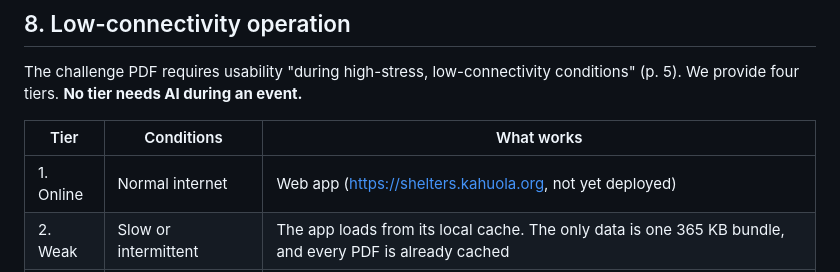
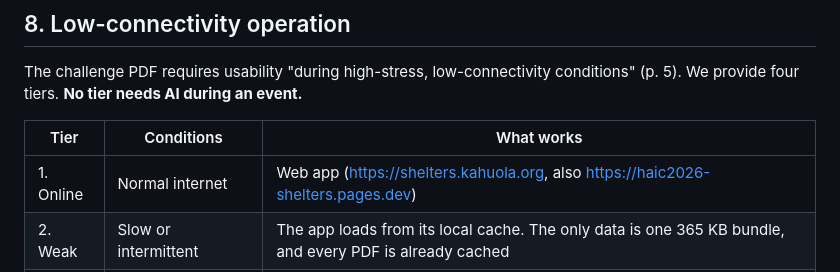
Before and after one commit to HAIC-2026/Kahu-Ola, a Markdown page: PLAN.md, the part around the change. Drawn GitHub-style.

```diff
--- a/PLAN.md
+++ b/PLAN.md
@@ -201,7 +201,7 @@ The challenge PDF requires usability "during high-stress, low-connectivity condi
 
 | Tier | Conditions | What works |
 |---|---|---|
-| 1. Online | Normal internet | Web app (https://shelters.kahuola.org, not yet deployed) |
+| 1. Online | Normal internet | Web app (https://shelters.kahuola.org, also https://haic2026-shelters.pages.dev) |
 | 2. Weak | Slow or intermittent | The app loads from its local cache. The only data is one 365 KB bundle, and every PDF is already cached |
 | 3. Offline | No internet (after one earlier visit) | Installed web app (PWA). The service worker pre-caches the app, the data and all 20 PDFs, and the app shows "Offline – data as of <date>". Tested in airplane mode in Chrome. |
 | 4. Paper | No power or devices | 20 printed playbooks (`playbooks/*.pdf`): US Letter, black-and-white safe, 9 pages each, with the disclaimer and "Data as of" on every page |
```
Also changed, not shown: README.md (+1 -1 lines).
